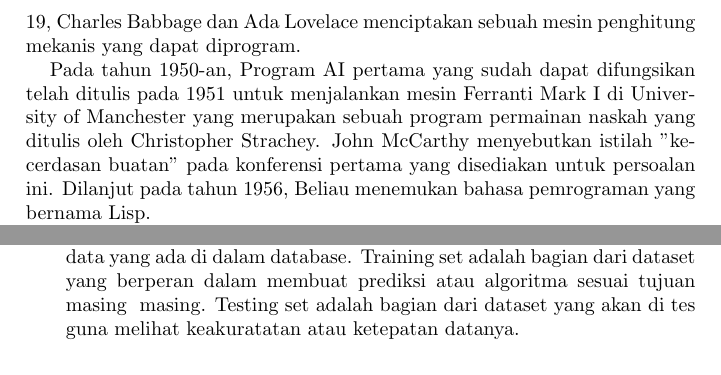
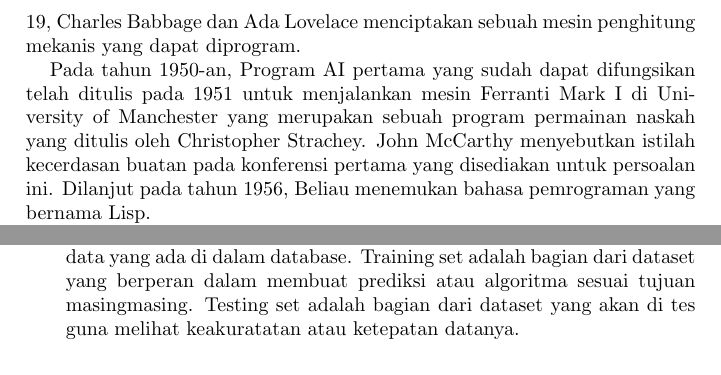
Before and after one commit to KecerdasanBuatan17/KB3B, a LaTeX thesis (main.tex, which reads chapters/chapter1/1174035.tex): two parts of pages 40 and 81 of 104, joined at a grey line, cut so that both start at the same text. The pictures show the PDF file main.pdf that the author committed with the source.

Commit message:
WhatTheAI

```diff
--- a/chapters/chapter1/1174035.tex
+++ b/chapters/chapter1/1174035.tex
@@ -4,7 +4,7 @@
 \subsection{Sejarah dan perkembangan Kecerdasan Buatan}
 AI mulai berkembang sesuai dengan konsep yang dikemukakan pada awal abad 17, Rene Descartes menyebutkan bahwa tubuh hewan bukanlah apa-apa melainkan mesin-mesin yang rumit. Lalu Blaise Pascal menciptakan mesin perhitungan digital mekanis pertama pada 1642. Selanjutnya pada abad ke 19, Charles Babbage dan Ada Lovelace menciptakan sebuah mesin penghitung mekanis yang dapat diprogram.
 
-Pada tahun 1950-an, Program AI pertama yang sudah dapat difungsikan telah ditulis pada 1951 untuk menjalankan mesin Ferranti Mark I di University of Manchester yang merupakan sebuah program permainan naskah yang ditulis oleh Christopher Strachey. John McCarthy menyebutkan istilah "kecerdasan buatan" pada konferensi pertama yang disediakan untuk persoalan ini. Dilanjut pada tahun 1956, Beliau menemukan bahasa pemrograman yang bernama Lisp.
+Pada tahun 1950-an, Program AI pertama yang sudah dapat difungsikan telah ditulis pada 1951 untuk menjalankan mesin Ferranti Mark I di University of Manchester yang merupakan sebuah program permainan naskah yang ditulis oleh Christopher Strachey. John McCarthy menyebutkan istilah kecerdasan buatan pada konferensi pertama yang disediakan untuk persoalan ini. Dilanjut pada tahun 1956, Beliau menemukan bahasa pemrograman yang bernama Lisp.
 
 Jaringan saraf mulai digunakan secara luas pada tahun 1980-an, dimana algoritma perambatan balik pertama kali dijelaskan oleh Paul John Werbos pada tahun 1974. Selanjutnya di tahun 1982, para ahli fisika menganalisis sifat dari penyimpanan dan optimasi pada jaringan saraf menggunakan sistem statistika. Lalu dilanjutkan pada tahun 1985 sedikitnya empat kelompok riset menemukan algoritma pembelajaran propagansi balik. Algoritma ini berhasil diimplementasikan ke ilmu komputer dan psikologi. Dan pada tahun 1990, ditandai perolehan besar dalam berbagai bidang AI dan demonstrasi dari berbagai aplikasi yang sudah mengimplementasi. Seperti Deep Blue, sebuah komputer dari permainan catur yang dapat mengalahkan Garry Kasparov dalam sebuah pertandingan 6 game yang terkenal pada 1997.
 
```
Also changed, not shown: chapters/chapter1/1174057.tex (+1 -1 lines), main.pdf.
